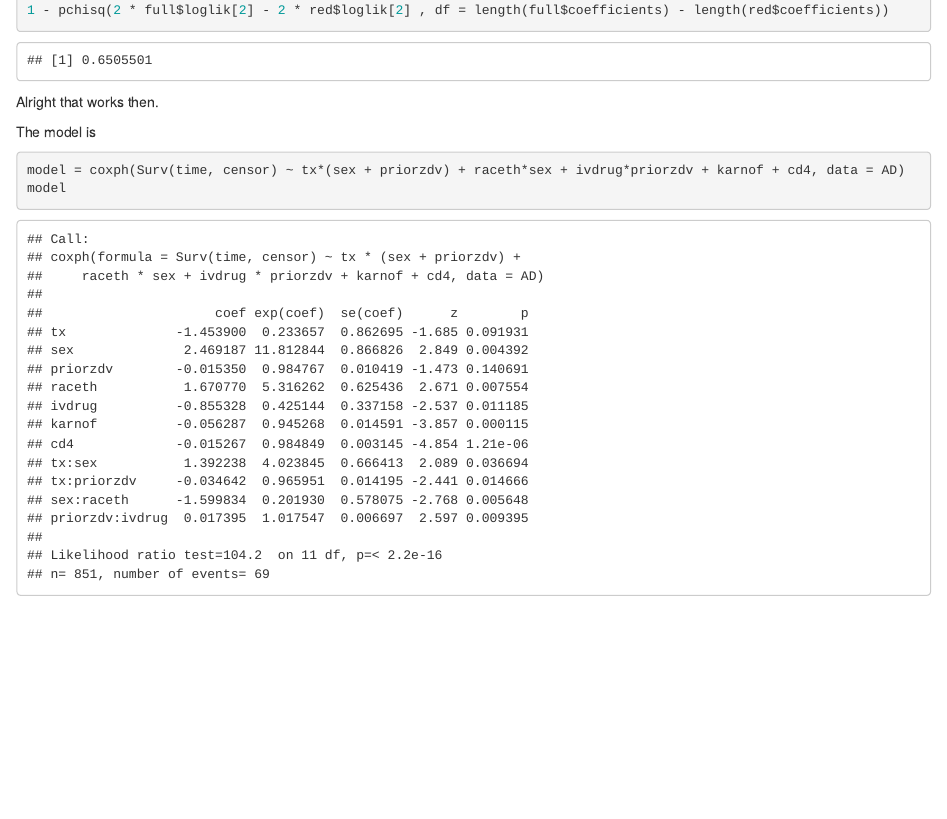
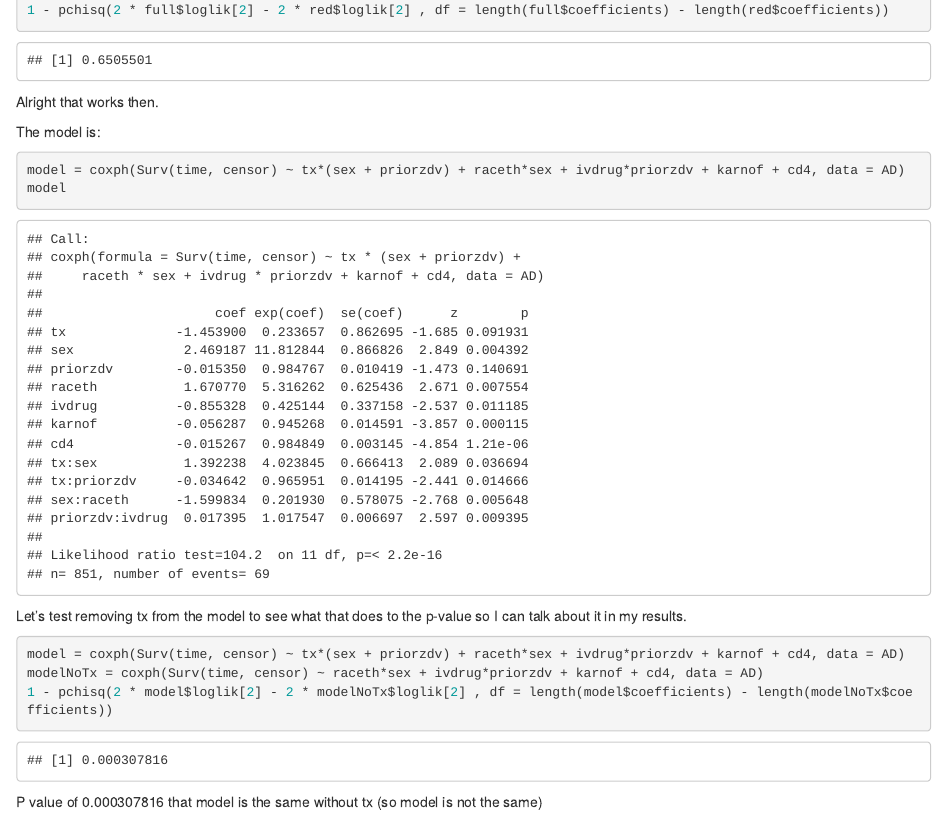
Before and after one commit to csaada/math150-survival, an R Markdown document (survival-project.Rmd): the page in a window 1100 px wide, from 9970 px down. The pictures show the output file survival-project.html that the author committed with the source, opened offline.

Commit message:
updated version with code and output

````diff
--- a/survival-project.Rmd
+++ b/survival-project.Rmd
@@ -3,8 +3,8 @@ title: "Math 150 Survival Analysis Project"
 author: "Carrie Saada"
 date: "April 8, 2019"
 output:
+  html_document: default
   pdf_document: default
-  html_document: default
 ---
 
 ```{r global_options, include=TRUE, message=FALSE, warning=FALSE}
@@ -163,3 +163,13 @@ The model is:
 model = coxph(Surv(time, censor) ~ tx*(sex + priorzdv) + raceth*sex + ivdrug*priorzdv + karnof + cd4, data = AD)
 model
 ```
+
+Let's test removing tx from the model to see what that does to the p-value so I can talk about it in my results.
+
+```{r}
+model = coxph(Surv(time, censor) ~ tx*(sex + priorzdv) + raceth*sex + ivdrug*priorzdv + karnof + cd4, data = AD)
+modelNoTx = coxph(Surv(time, censor) ~ raceth*sex + ivdrug*priorzdv + karnof + cd4, data = AD)
+1 - pchisq(2 * model$loglik[2] - 2 * modelNoTx$loglik[2] , df = length(model$coefficients) - length(modelNoTx$coefficients))
+```
+
+P value of 0.000307816 that model is the same without tx (so model is not the same)
````
Also changed, not shown: survival-project.html, survival-project.pdf.
